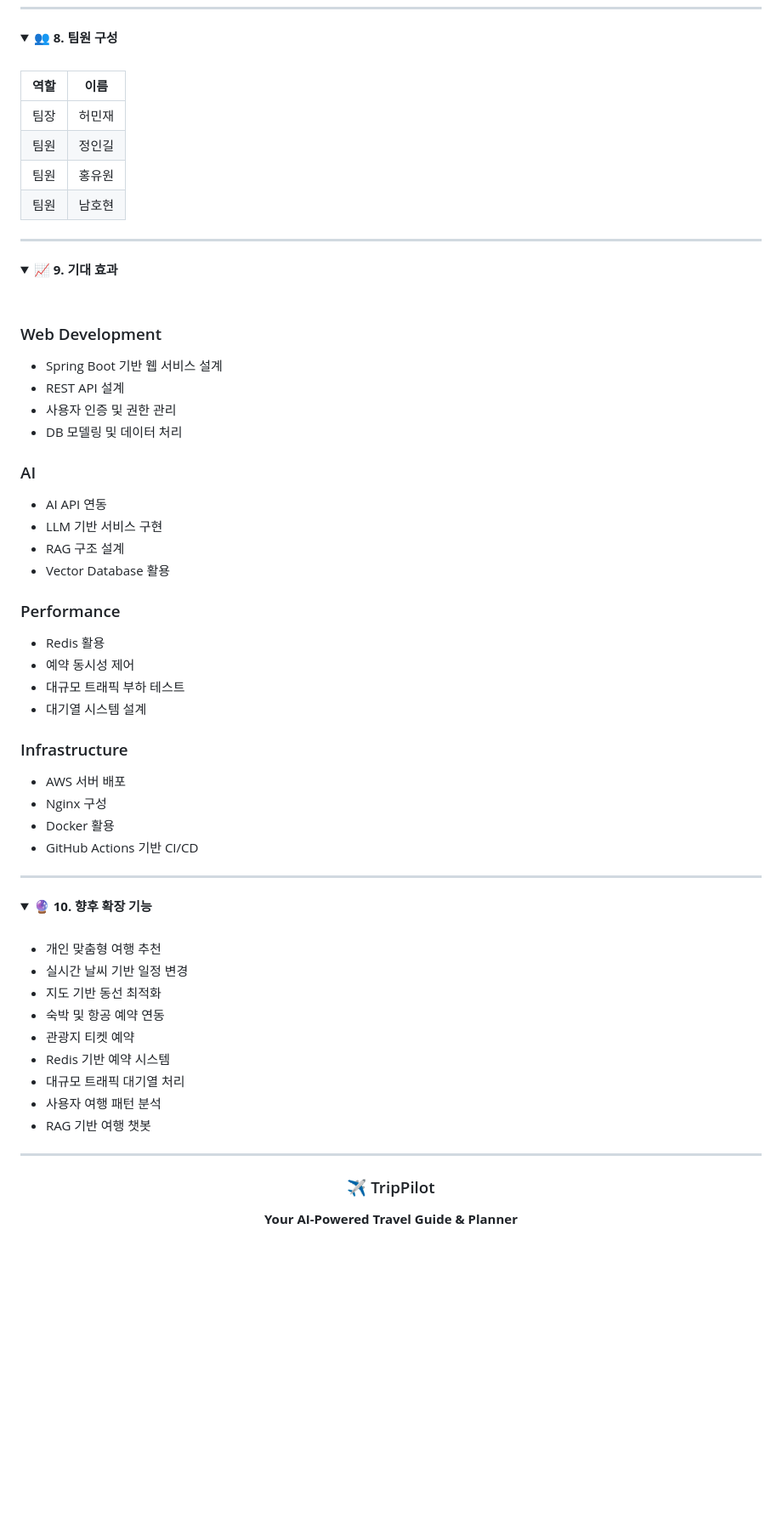
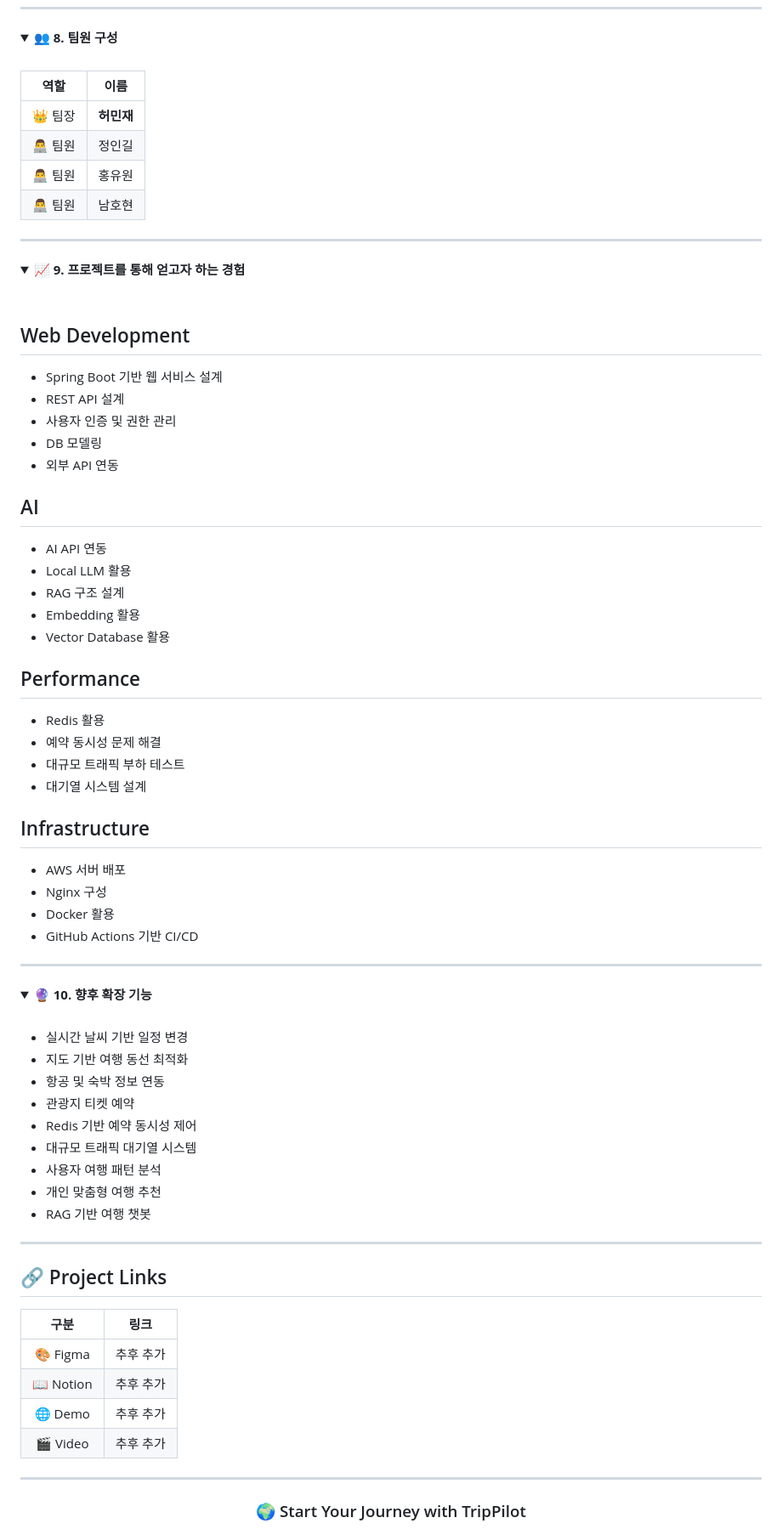
Before and after one commit to heopath/TravelGuide-Project-Team1, a Markdown page: README.md, the part around one of its changes. Shown at 85% size. GitHub-like rendering; folded sections open; blank space fills up the shorter version.

```diff
--- a/README.md
+++ b/README.md
@@ -356,45 +503,51 @@ TripPilot/
 
 <br>
 
-| 역할 | 이름 |
-|:---:|:---:|
-| 팀장 | 허민재 |
-| 팀원 | 정인길 |
-| 팀원 | 홍유원 |
-| 팀원 | 남호현 |
+|    역할    |    이름   |
+| :------: | :-----: |
+|   👑 팀장  | **허민재** |
+| 👨‍💻 팀원 |   정인길   |
+| 👨‍💻 팀원 |   홍유원   |
+| 👨‍💻 팀원 |   남호현   |
 
 </details>
 
 ---
 
 <details>
-<summary><b>📈 9. 기대 효과</b></summary>
+<summary><b>📈 9. 프로젝트를 통해 얻고자 하는 경험</b></summary>
 
 <br>
 
-### Web Development
-- Spring Boot 기반 웹 서비스 설계
-- REST API 설계
-- 사용자 인증 및 권한 관리
-- DB 모델링 및 데이터 처리
+## Web Development
 
-### AI
-- AI API 연동
-- LLM 기반 서비스 구현
-- RAG 구조 설계
-- Vector Database 활용
+* Spring Boot 기반 웹 서비스 설계
+* REST API 설계
+* 사용자 인증 및 권한 관리
+* DB 모델링
+* 외부 API 연동
 
-### Performance
-- Redis 활용
-- 예약 동시성 제어
-- 대규모 트래픽 부하 테스트
-- 대기열 시스템 설계
+## AI
 
-### Infrastructure
-- AWS 서버 배포
-- Nginx 구성
-- Docker 활용
-- GitHub Actions 기반 CI/CD
+* AI API 연동
+* Local LLM 활용
+* RAG 구조 설계
+* Embedding 활용
+* Vector Database 활용
+
+## Performance
+
+* Redis 활용
+* 예약 동시성 문제 해결
+* 대규모 트래픽 부하 테스트
+* 대기열 시스템 설계
+
+## Infrastructure
+
+* AWS 서버 배포
+* Nginx 구성
+* Docker 활용
+* GitHub Actions 기반 CI/CD
 
 </details>
 
@@ -405,22 +558,32 @@ TripPilot/
 
 <br>
 
-- 개인 맞춤형 여행 추천
-- 실시간 날씨 기반 일정 변경
-- 지도 기반 동선 최적화
-- 숙박 및 항공 예약 연동
-- 관광지 티켓 예약
-- Redis 기반 예약 시스템
-- 대규모 트래픽 대기열 처리
-- 사용자 여행 패턴 분석
-- RAG 기반 여행 챗봇
+* 실시간 날씨 기반 일정 변경
+* 지도 기반 여행 동선 최적화
+* 항공 및 숙박 정보 연동
+* 관광지 티켓 예약
+* Redis 기반 예약 동시성 제어
+* 대규모 트래픽 대기열 시스템
+* 사용자 여행 패턴 분석
+* 개인 맞춤형 여행 추천
+* RAG 기반 여행 챗봇
 
 </details>
 
 ---
 
+## 🔗 Project Links
+
+|     구분    | 링크    |
+| :-------: | ----- |
+|  🎨 Figma | 추후 추가 |
+| 📖 Notion | 추후 추가 |
+|  🌐 Demo  | 추후 추가 |
+|  🎬 Video | 추후 추가 |
+
+---
+
 <div align="center">
 
-### ✈️ TripPilot
-**Your AI-Powered Travel Guide & Planner**
+### 🌍 Start Your Journey with TripPilot
 
```
Also changed, not shown: other parts of README.md (+315 -161 lines).
